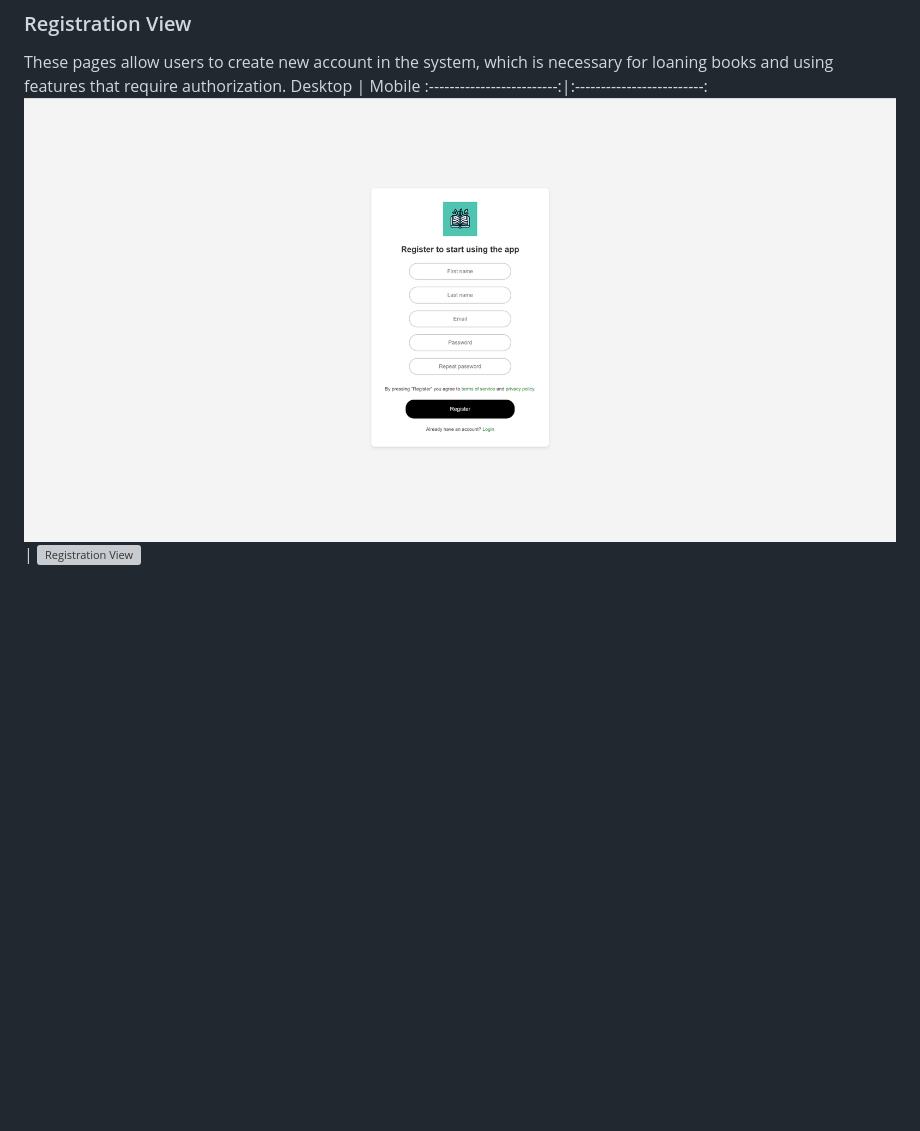
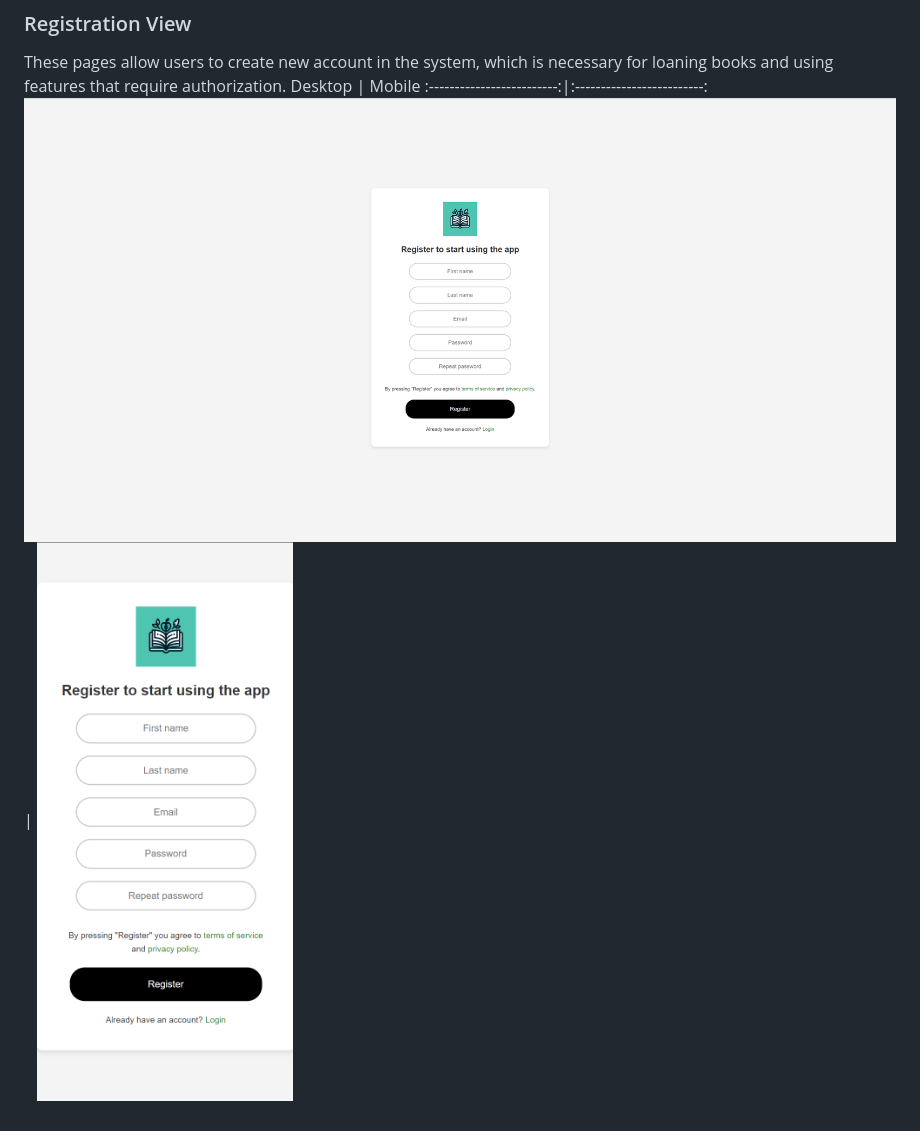
Before and after one commit to f-solecki/book-devour, a Markdown page: README.md, the part around the change. Drawn GitHub-style; blank space fills up the shorter version; grey boxes are pictures that could not be loaded.

Commit message:
Fix photo extension

```diff
--- a/README.md
+++ b/README.md
@@ -96,4 +96,4 @@ Desktop | Mobile
 These pages allow users to create new account in the system, which is necessary for loaning books and using features that require authorization.
 Desktop | Mobile
 :-------------------------:|:-------------------------:
-![Registration View](demo_images/register.png) | ![Registration View](demo_images/register-mobile.jpg)
+![Registration View](demo_images/register.png) | ![Registration View](demo_images/register-mobile.png)
```
